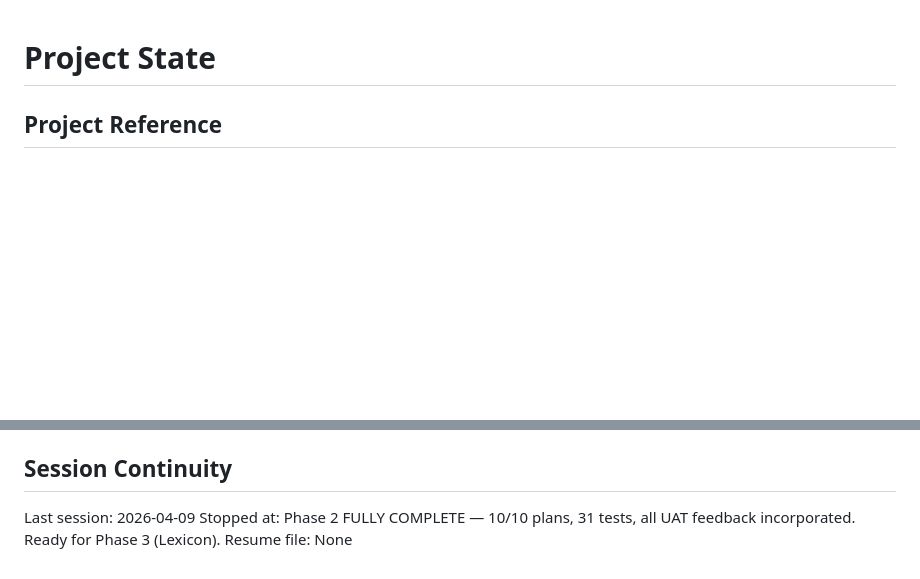
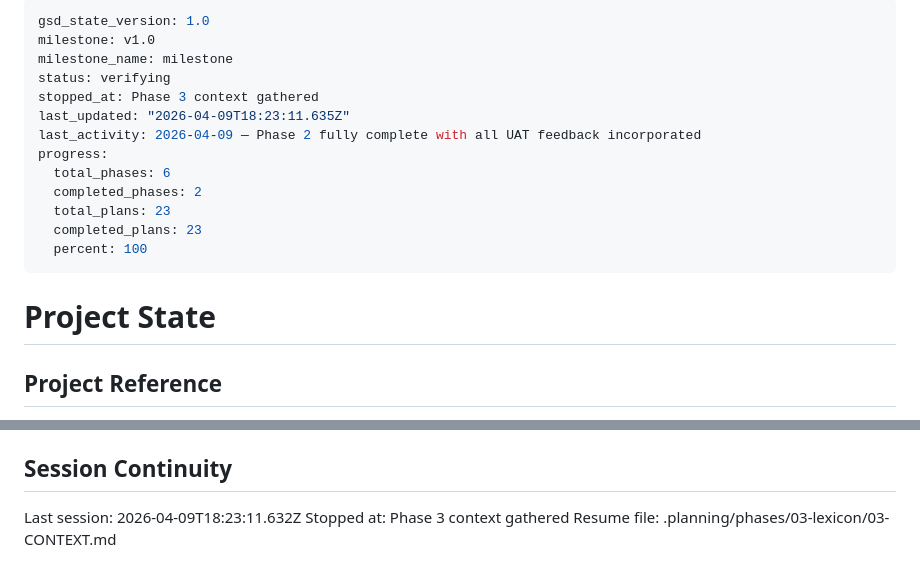
Before and after one commit to anonx3247/conlang, a Markdown page: .planning/STATE.md, 2 parts joined by grey strips. Drawn GitHub-style; blank space fills up the shorter version.

Commit message:
docs(state): record phase 3 context session

```diff
--- a/.planning/STATE.md
+++ b/.planning/STATE.md
@@ -1,3 +1,19 @@
+---
+gsd_state_version: 1.0
+milestone: v1.0
+milestone_name: milestone
+status: verifying
+stopped_at: Phase 3 context gathered
+last_updated: "2026-04-09T18:23:11.635Z"
+last_activity: 2026-04-09 — Phase 2 fully complete with all UAT feedback incorporated
+progress:
+  total_phases: 6
+  completed_phases: 2
+  total_plans: 23
+  completed_plans: 23
+  percent: 100
+---
+
 # Project State
 
 ## Project Reference
@@ -132,6 +150,6 @@ None yet.
 
 ## Session Continuity
 
-Last session: 2026-04-09
-Stopped at: Phase 2 FULLY COMPLETE — 10/10 plans, 31 tests, all UAT feedback incorporated. Ready for Phase 3 (Lexicon).
-Resume file: None
+Last session: 2026-04-09T18:23:11.632Z
+Stopped at: Phase 3 context gathered
+Resume file: .planning/phases/03-lexicon/03-CONTEXT.md
```
Also changed, not shown: other parts of .planning/STATE.md (+2 -0 lines).
